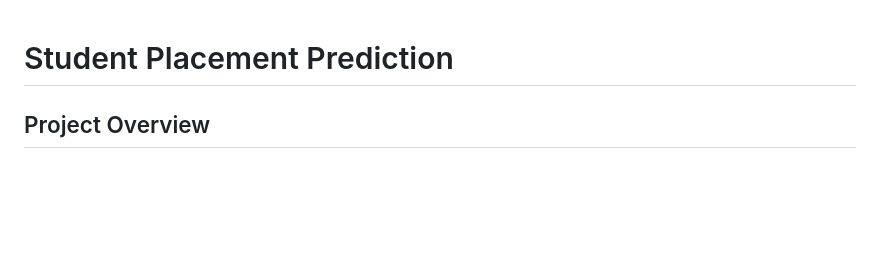
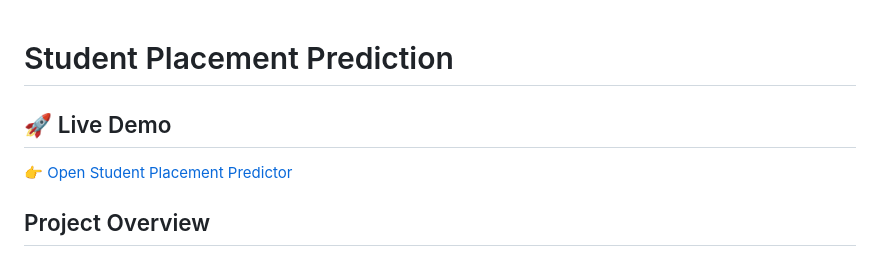
Before and after one commit to Krishh492/Student-Placement-Prediction, a Markdown page: README.md, the part around the change. Rendered like a GitHub page; blank space fills up the shorter version.

```diff
--- a/README.md
+++ b/README.md
@@ -1,4 +1,7 @@
 # Student Placement Prediction
+## 🚀 Live Demo
+
+👉 [Open Student Placement Predictor](https://student-placement-prediction-tmg3.onrender.com/)
 
 ## Project Overview
 This project predicts whether a student will be **Placed** or **Not Placed** based on their academic performance, skills, and other attributes. It is built as part of the **AICTE Machine Learning Internship** capstone project.
```
